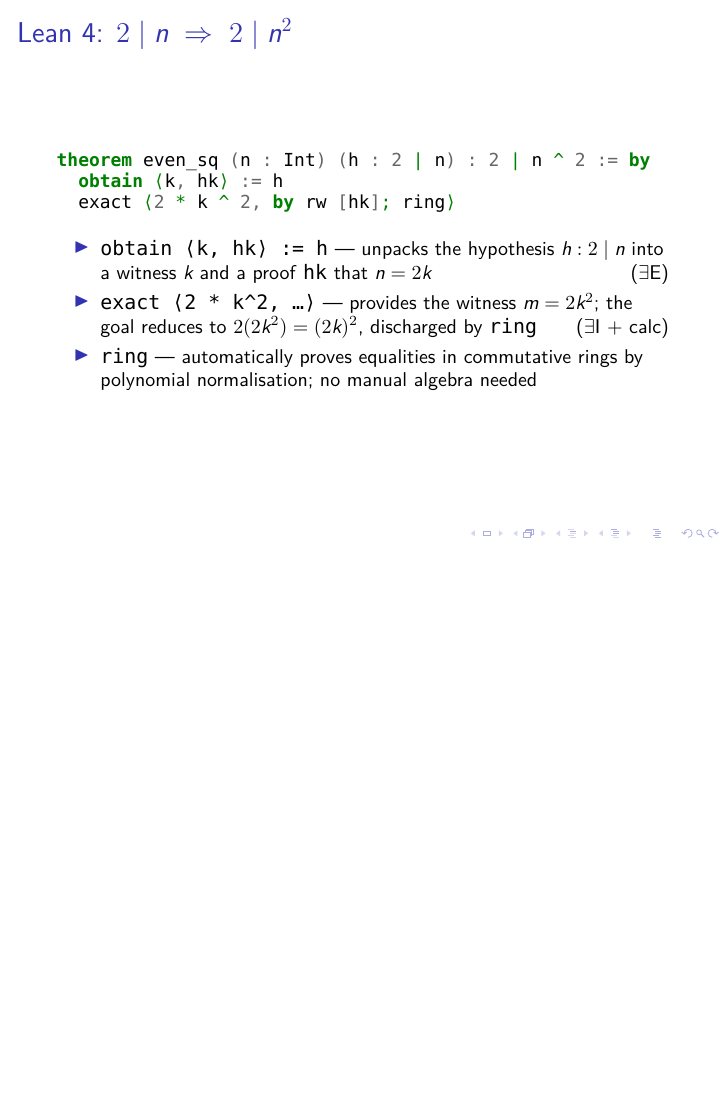
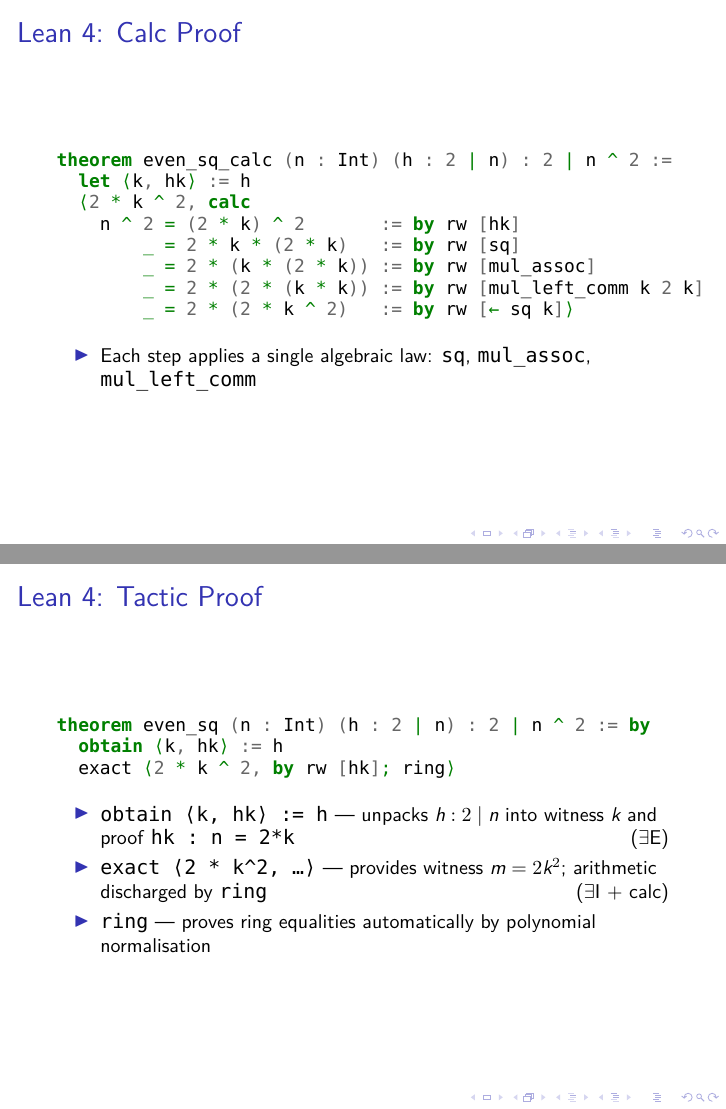
Before and after one commit to ian-turner/alphaproof-slides, LaTeX slides (slides.tex): page 7 of 12 before the commit and pages 7 and 8 of 13 after it, the two joined at a grey line, the shorter picture padded with empty space. Compiled offline with XeLaTeX; a missing font is replaced by an installed copy or a similar font.

Commit message:
calc proof in lean

```diff
--- a/slides.tex
+++ b/slides.tex
@@ -115,7 +116,25 @@
   \end{columns}
 \end{frame}
 
-\begin{frame}[fragile]{Lean 4: $2 \mid n \;\Rightarrow\; 2 \mid n^2$}
+\begin{frame}[fragile]{Lean 4: Calc Proof}
+\begin{minted}{lean4}
+theorem even_sq_calc (n : Int) (h : 2 ∣ n) : 2 ∣ n ^ 2 :=
+  let ⟨k, hk⟩ := h
+  ⟨2 * k ^ 2, calc
+    n ^ 2 = (2 * k) ^ 2       := by rw [hk]
+        _ = 2 * k * (2 * k)   := by rw [sq]
+        _ = 2 * (k * (2 * k)) := by rw [mul_assoc]
+        _ = 2 * (2 * (k * k)) := by rw [mul_left_comm k 2 k]
+        _ = 2 * (2 * k ^ 2)   := by rw [← sq k]⟩
+\end{minted}
+\vspace{0.5em}
+\begin{itemize}
+  \small
+  \item Each step applies a single algebraic law: \texttt{sq}, \texttt{mul\_assoc}, \texttt{mul\_left\_comm}
+\end{itemize}
+\end{frame}
+
+\begin{frame}[fragile]{Lean 4: Tactic Proof}
 \begin{minted}{lean4}
 theorem even_sq (n : Int) (h : 2 ∣ n) : 2 ∣ n ^ 2 := by
   obtain ⟨k, hk⟩ := h
@@ -124,9 +143,9 @@ theorem even_sq (n : Int) (h : 2 ∣ n) : 2 ∣ n ^ 2 := by
 \vspace{0.5em}
 \begin{itemize}
   \small
-  \item \texttt{obtain ⟨k, hk⟩ := h} --- unpacks the hypothesis $h : 2 \mid n$ into a witness $k$ and a proof \texttt{hk} that $n = 2k$ \hfill($\exists$E)
-  \item \texttt{exact ⟨2 * k\^{}2, \ldots⟩} --- provides the witness $m = 2k^2$; the goal reduces to $2(2k^2) = (2k)^2$, discharged by \texttt{ring} \hfill($\exists$I + calc)
-  \item \texttt{ring} --- automatically proves equalities in commutative rings by polynomial normalisation; no manual algebra needed
+  \item \texttt{obtain ⟨k, hk⟩ := h} --- unpacks $h : 2 \mid n$ into witness $k$ and proof \texttt{hk : n = 2*k} \hfill($\exists$E)
+  \item \texttt{exact ⟨2 * k\^{}2, \ldots⟩} --- provides witness $m = 2k^2$; arithmetic discharged by \texttt{ring} \hfill($\exists$I + calc)
+  \item \texttt{ring} --- proves ring equalities automatically by polynomial normalisation
 \end{itemize}
 \end{frame}
 
```
Also changed, not shown: slides.tex (1 more changed lines), 1 other file.
